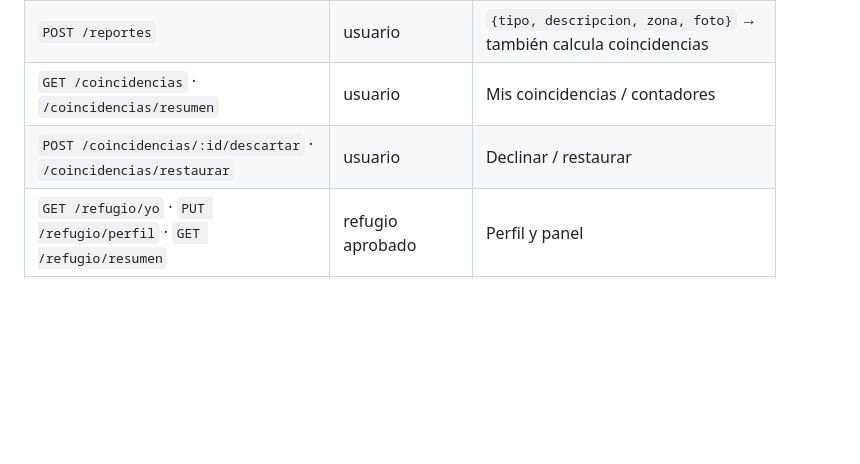
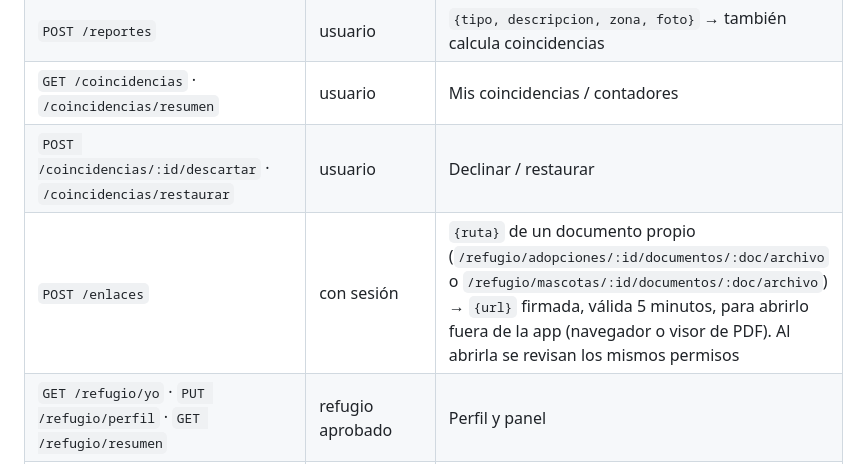
Before and after one commit to Miguel121915/HuellApp, a Markdown page: api/README.md, the part around the change. Rendered like a GitHub page; blank space fills up the shorter version.

Commit message:
API README: documentar POST /enlaces
Co-Authored-By: Claude Opus 5.5 <noreply@anthropic.com>
Claude-Session: https://claude.ai/code/session_01YB4u6fnpPriLR2BS42keou

```diff
--- a/api/README.md
+++ b/api/README.md
@@ -115,6 +115,7 @@ Todas las rutas empiezan con `/api` y responden JSON; los errores son `{ "error"
 | `POST /reportes` | usuario | `{tipo, descripcion, zona, foto}` → también calcula coincidencias |
 | `GET /coincidencias` · `/coincidencias/resumen` | usuario | Mis coincidencias / contadores |
 | `POST /coincidencias/:id/descartar` · `/coincidencias/restaurar` | usuario | Declinar / restaurar |
+| `POST /enlaces` | con sesión | `{ruta}` de un documento propio (`/refugio/adopciones/:id/documentos/:doc/archivo` o `/refugio/mascotas/:id/documentos/:doc/archivo`) → `{url}` firmada, válida 5 minutos, para abrirlo fuera de la app (navegador o visor de PDF). Al abrirla se revisan los mismos permisos |
 | `GET /refugio/yo` · `PUT /refugio/perfil` · `GET /refugio/resumen` | refugio aprobado | Perfil y panel |
 | `GET·POST /refugio/mascotas` · `PUT·DELETE /refugio/mascotas/:id` · `PATCH …/estatus` | refugio aprobado | Inventario (CRUD) |
 | `GET·POST /refugio/mascotas/:id/documentos` · `GET …/documentos/:doc/archivo` · `DELETE …/documentos/:doc` | refugio aprobado | Documentos de la mascota `{tipo, nombre, dataUrl}` (PDF/JPG/PNG, máx. 5 MB, 10 por mascota) |
```
